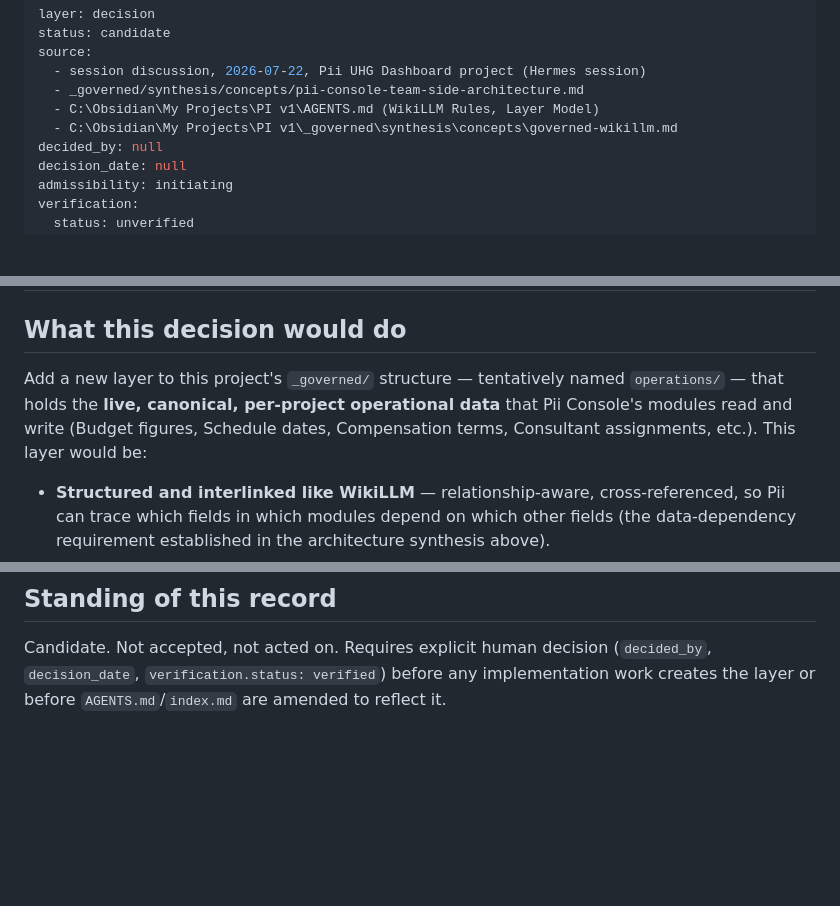
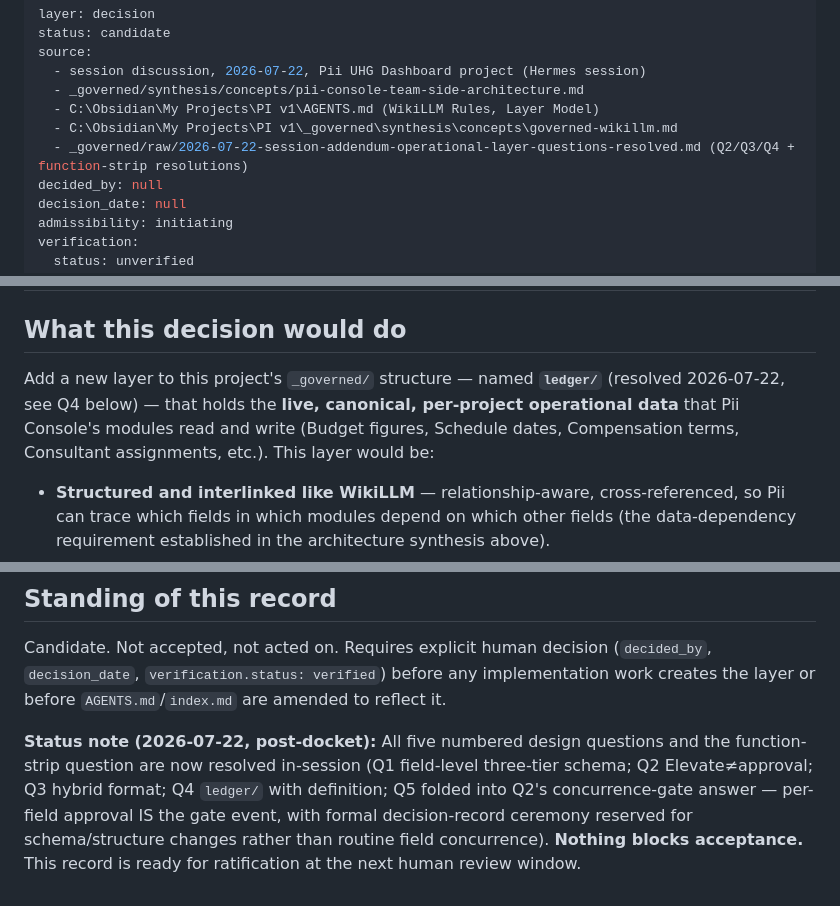
Before and after one commit to seanjohnaia-cloud/UHG_Dashboard, a Markdown page: _governed/decisions/2026-07-22-candidate-operational-data-layer-wikillm-pattern.md, 3 parts joined by grey strips. Drawn GitHub-style; blank space fills up the shorter version.

```diff
--- a/_governed/decisions/2026-07-22-candidate-operational-data-layer-wikillm-pattern.md
+++ b/_governed/decisions/2026-07-22-candidate-operational-data-layer-wikillm-pattern.md
@@ -6,6 +6,7 @@ source:
   - _governed/synthesis/concepts/pii-console-team-side-architecture.md
   - C:\Obsidian\My Projects\PI v1\AGENTS.md (WikiLLM Rules, Layer Model)
   - C:\Obsidian\My Projects\PI v1\_governed\synthesis\concepts\governed-wikillm.md
+  - _governed/raw/2026-07-22-session-addendum-operational-layer-questions-resolved.md (Q2/Q3/Q4 + function-strip resolutions)
 decided_by: null
 decision_date: null
 admissibility: initiating
@@ -21,7 +22,7 @@ supersedes: null
 
 ## What this decision would do
 
-Add a new layer to this project's `_governed/` structure — tentatively named `operations/` — that holds the **live, canonical, per-project operational data** that Pii Console's modules read and write (Budget figures, Schedule dates, Compensation terms, Consultant assignments, etc.). This layer would be:
+Add a new layer to this project's `_governed/` structure — named **`ledger/`** (resolved 2026-07-22, see Q4 below) — that holds the **live, canonical, per-project operational data** that Pii Console's modules read and write (Budget figures, Schedule dates, Compensation terms, Consultant assignments, etc.). This layer would be:
 
 - **Structured and interlinked like WikiLLM** — relationship-aware, cross-referenced, so Pii can trace which fields in which modules depend on which other fields (the data-dependency requirement established in the architecture synthesis above).
 - **NOT part of `_governed/synthesis/`.** Synthesis stays exactly as constitutionally defined: non-authoritative, `admissibility: initiating` always, safe for interpretation/commentary/uncertainty. This new layer is explicitly not that — it needs to be able to reach a `supporting` admissibility state once approved, because modules operationally depend on its values being trustworthy, not merely "someone's synthesis of the truth."
@@ -63,3 +75,5 @@ Asked directly in-session (2026-07-22); not yet answered. This is the other bloc
 ## Standing of this record
 
 Candidate. Not accepted, not acted on. Requires explicit human decision (`decided_by`, `decision_date`, `verification.status: verified`) before any implementation work creates the layer or before `AGENTS.md`/`index.md` are amended to reflect it.
+
+**Status note (2026-07-22, post-docket):** All five numbered design questions and the function-strip question are now resolved in-session (Q1 field-level three-tier schema; Q2 Elevate≠approval; Q3 hybrid format; Q4 `ledger/` with definition; Q5 folded into Q2's concurrence-gate answer — per-field approval IS the gate event, with formal decision-record ceremony reserved for schema/structure changes rather than routine field concurrence). **Nothing blocks acceptance.** This record is ready for ratification at the next human review window.
```
Also changed, not shown: other parts of _governed/decisions/2026-07-22-candidate-operational-data-layer-wikillm-pattern.md (+16 -5 lines), _governed/index.md (+2 -1 lines), _governed/raw/2026-07-22-session-addendum-operational-layer-questions-resolved.md (added, +35 -0 lines).
